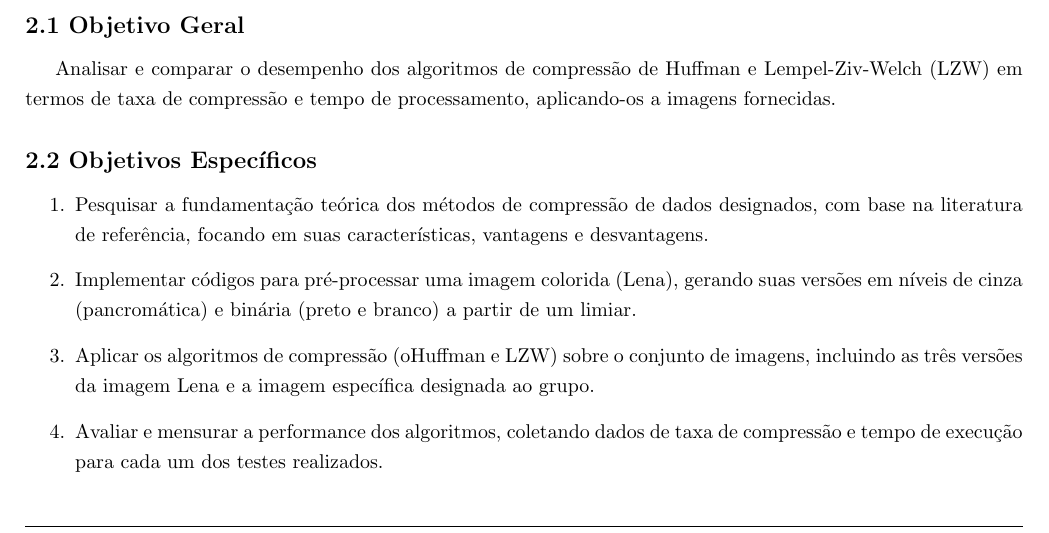
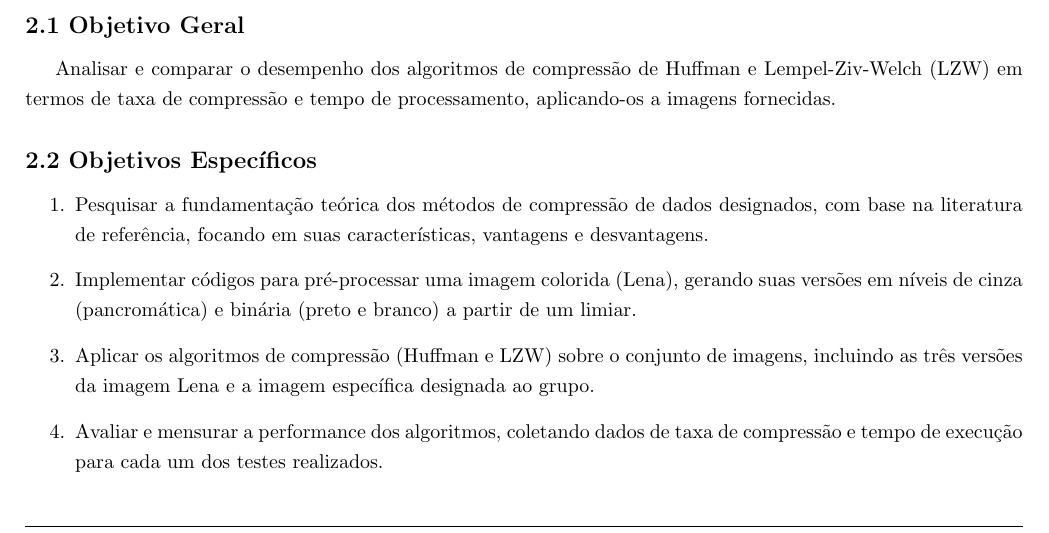
Before and after one commit to dekera/PDI2TRABALHO02, a LaTeX document (texto/main.tex): part of page 2 of 11, cut so that both start at the same text. Compiled offline with pdfLaTeX.

```diff
--- a/texto/main.tex
+++ b/texto/main.tex
@@ -107,7 +107,7 @@
 
     \item Implementar códigos para pré-processar uma imagem colorida (Lena), gerando suas versões em níveis de cinza (pancromática) e binária (preto e branco) a partir de um limiar.
 
-    \item Aplicar os algoritmos de compressão (oHuffman e LZW) sobre o conjunto de imagens, incluindo as três versões da imagem Lena e a imagem específica designada ao grupo.
+    \item Aplicar os algoritmos de compressão (Huffman e LZW) sobre o conjunto de imagens, incluindo as três versões da imagem Lena e a imagem específica designada ao grupo.
 
     \item Avaliar e mensurar a performance dos algoritmos, coletando dados de taxa de compressão e tempo de execução para cada um dos testes realizados.
 
```
Also changed, not shown: texto/main.bbl, texto/main.pdf, 2 other files.
